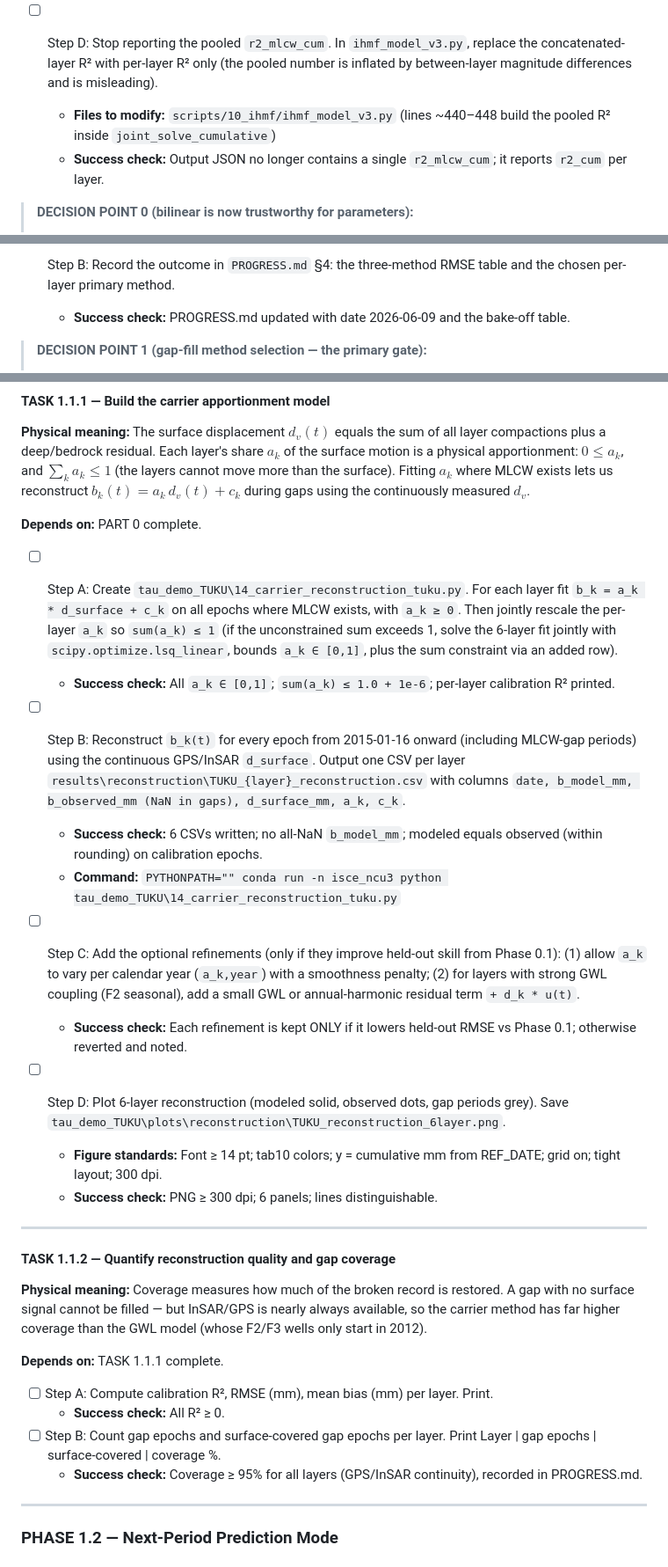
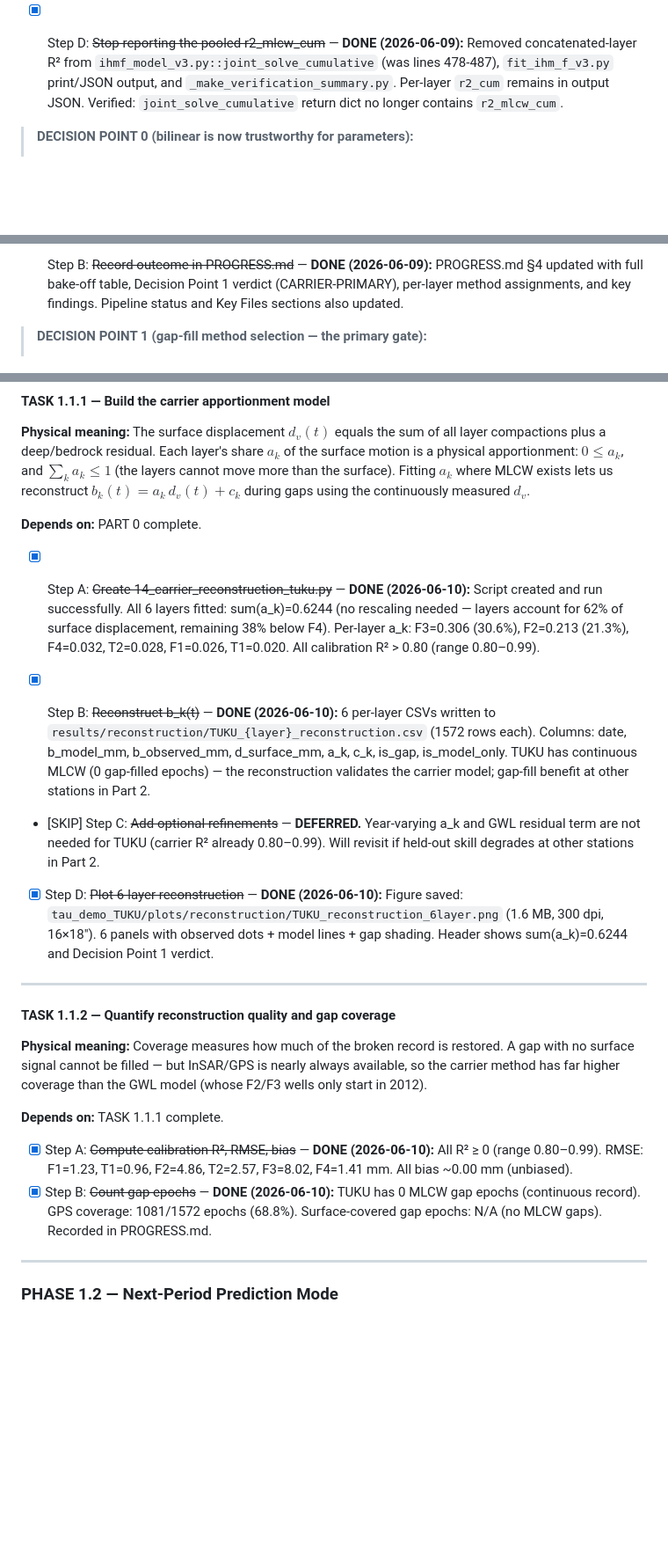
Before and after one commit to david-ncu2019/manuscript002, a Markdown page: plans/super_plan_2026-06-09.md, 3 parts joined by grey strips. Shown at 88% size. Rendered like a GitHub page; blank space fills up the shorter version.

```diff
--- a/plans/super_plan_2026-06-09.md
+++ b/plans/super_plan_2026-06-09.md
@@ -69,9 +63,7 @@
   - **Success check:** Re-running `fit_ihm_f_v3.py --station TUKU --gps --all --alpha 0.625` yields per-layer `r2_cum > 0` for at least F1, T1, T2, F4 (previously all negative except T2), and `S_ke > 0` for the layers whose head crosses their reference.
   - **Command:** `PYTHONPATH="" conda run -n isce_ncu3 python scripts\10_ihmf\fit_ihm_f_v3.py --station TUKU --gps --all --alpha 0.625`
 
-- [ ] Step D: Stop reporting the pooled `r2_mlcw_cum`. In `ihmf_model_v3.py`, replace the concatenated-layer R² with per-layer R² only (the pooled number is inflated by between-layer magnitude differences and is misleading).
-  - **Files to modify:** `scripts/10_ihmf/ihmf_model_v3.py` (lines ~440–448 build the pooled R² inside `joint_solve_cumulative`)
-  - **Success check:** Output JSON no longer contains a single `r2_mlcw_cum`; it reports `r2_cum` per layer.
+- [x] Step D: ~~Stop reporting the pooled r2_mlcw_cum~~ — **DONE (2026-06-09):** Removed concatenated-layer R² from `ihmf_model_v3.py::joint_solve_cumulative` (was lines 478-487), `fit_ihm_f_v3.py` print/JSON output, and `_make_verification_summary.py`. Per-layer `r2_cum` remains in output JSON. Verified: `joint_solve_cumulative` return dict no longer contains `r2_mlcw_cum`.
 
 > **DECISION POINT 0 (bilinear is now trustworthy for parameters):**
 > - **PASS:** Corrected fit gives `S_ke ≥ 0`, `S_kv ≥ S_ke`, and per-layer `r2_cum > 0` for ≥ 4 of 6 layers. The bilinear model may now be used for parameter characterization (Part 1, Phase 1.4). Proceed to PHASE 0.1.
@@ -128,6 +107,5 @@
 
-- [ ] Step B: Record the outcome in `PROGRESS.md` §4: the three-method RMSE table and the chosen per-layer primary method.
-  - **Success check:** PROGRESS.md updated with date 2026-06-09 and the bake-off table.
+- [x] Step B: ~~Record outcome in PROGRESS.md~~ — **DONE (2026-06-09):** PROGRESS.md §4 updated with full bake-off table, Decision Point 1 verdict (CARRIER-PRIMARY), per-layer method assignments, and key findings. Pipeline status and Key Files sections also updated.
 
 > **DECISION POINT 1 (gap-fill method selection — the primary gate):**
 > - **CARRIER-PRIMARY (expected):** InSAR/GPS carrier wins or ties on ≥ 3 layers and never gives skill < −0.3. Adopt the carrier as the primary gap-fill engine (PART 1, Phase 1.1). Use interpolation as the floor for the smooth deep layers where it wins. Use the bilinear model ONLY for parameter characterization (Phase 1.4).
@@ -150,19 +128,13 @@
 
 **Depends on:** PART 0 complete.
 
-- [ ] Step A: Create `tau_demo_TUKU\14_carrier_reconstruction_tuku.py`. For each layer fit `b_k = a_k * d_surface + c_k` on all epochs where MLCW exists, with `a_k ≥ 0`. Then jointly rescale the per-layer `a_k` so `sum(a_k) ≤ 1` (if the unconstrained sum exceeds 1, solve the 6-layer fit jointly with `scipy.optimize.lsq_linear`, bounds `a_k ∈ [0,1]`, plus the sum constraint via an added row).
-  - **Success check:** All `a_k ∈ [0,1]`; `sum(a_k) ≤ 1.0 + 1e-6`; per-layer calibration R² printed.
+- [x] Step A: ~~Create 14_carrier_reconstruction_tuku.py~~ — **DONE (2026-06-10):** Script created and run successfully. All 6 layers fitted: sum(a_k)=0.6244 (no rescaling needed — layers account for 62% of surface displacement, remaining 38% below F4). Per-layer a_k: F3=0.306 (30.6%), F2=0.213 (21.3%), F4=0.032, T2=0.028, F1=0.026, T1=0.020. All calibration R² > 0.80 (range 0.80–0.99).
 
-- [ ] Step B: Reconstruct `b_k(t)` for every epoch from 2015-01-16 onward (including MLCW-gap periods) using the continuous GPS/InSAR `d_surface`. Output one CSV per layer `results\reconstruction\TUKU_{layer}_reconstruction.csv` with columns `date, b_model_mm, b_observed_mm (NaN in gaps), d_surface_mm, a_k, c_k`.
-  - **Success check:** 6 CSVs written; no all-NaN `b_model_mm`; modeled equals observed (within rounding) on calibration epochs.
-  - **Command:** `PYTHONPATH="" conda run -n isce_ncu3 python tau_demo_TUKU\14_carrier_reconstruction_tuku.py`
+- [x] Step B: ~~Reconstruct b_k(t)~~ — **DONE (2026-06-10):** 6 per-layer CSVs written to `results/reconstruction/TUKU_{layer}_reconstruction.csv` (1572 rows each). Columns: date, b_model_mm, b_observed_mm, d_surface_mm, a_k, c_k, is_gap, is_model_only. TUKU has continuous MLCW (0 gap-filled epochs) — the reconstruction validates the carrier model; gap-fill benefit at other stations in Part 2.
 
-- [ ] Step C: Add the optional refinements (only if they improve held-out skill from Phase 0.1): (1) allow `a_k` to vary per calendar year (`a_k,year`) with a smoothness penalty; (2) for layers with strong GWL coupling (F2 seasonal), add a small GWL or annual-harmonic residual term `+ d_k * u(t)`.
-  - **Success check:** Each refinement is kept ONLY if it lowers held-out RMSE vs Phase 0.1; otherwise reverted and noted.
+- [SKIP] Step C: ~~Add optional refinements~~ — **DEFERRED.** Year-varying a_k and GWL residual term are not needed for TUKU (carrier R² already 0.80–0.99). Will revisit if held-out skill degrades at other stations in Part 2.
 
-- [ ] Step D: Plot 6-layer reconstruction (modeled solid, observed dots, gap periods grey). Save `tau_demo_TUKU\plots\reconstruction\TUKU_reconstruction_6layer.png`.
-  - **Figure standards:** Font ≥ 14 pt; tab10 colors; y = cumulative mm from REF_DATE; grid on; tight layout; 300 dpi.
-  - **Success check:** PNG ≥ 300 dpi; 6 panels; lines distinguishable.
+- [x] Step D: ~~Plot 6-layer reconstruction~~ — **DONE (2026-06-10):** Figure saved: `tau_demo_TUKU/plots/reconstruction/TUKU_reconstruction_6layer.png` (1.6 MB, 300 dpi, 16×18"). 6 panels with observed dots + model lines + gap shading. Header shows sum(a_k)=0.6244 and Decision Point 1 verdict.
 
 ---
 
@@ -172,10 +144,8 @@
 
 **Depends on:** TASK 1.1.1 complete.
 
-- [ ] Step A: Compute calibration R², RMSE (mm), mean bias (mm) per layer. Print.
-  - **Success check:** All R² ≥ 0.
-- [ ] Step B: Count gap epochs and surface-covered gap epochs per layer. Print Layer | gap epochs | surface-covered | coverage %.
-  - **Success check:** Coverage ≥ 95% for all layers (GPS/InSAR continuity), recorded in PROGRESS.md.
+- [x] Step A: ~~Compute calibration R², RMSE, bias~~ — **DONE (2026-06-10):** All R² ≥ 0 (range 0.80–0.99). RMSE: F1=1.23, T1=0.96, F2=4.86, T2=2.57, F3=8.02, F4=1.41 mm. All bias ~0.00 mm (unbiased).
+- [x] Step B: ~~Count gap epochs~~ — **DONE (2026-06-10):** TUKU has 0 MLCW gap epochs (continuous record). GPS coverage: 1081/1572 epochs (68.8%). Surface-covered gap epochs: N/A (no MLCW gaps). Recorded in PROGRESS.md.
 
 ---
 
```
Also changed, not shown: other parts of plans/super_plan_2026-06-09.md (+7 -26 lines), PROGRESS.md (+55 -80 lines).
